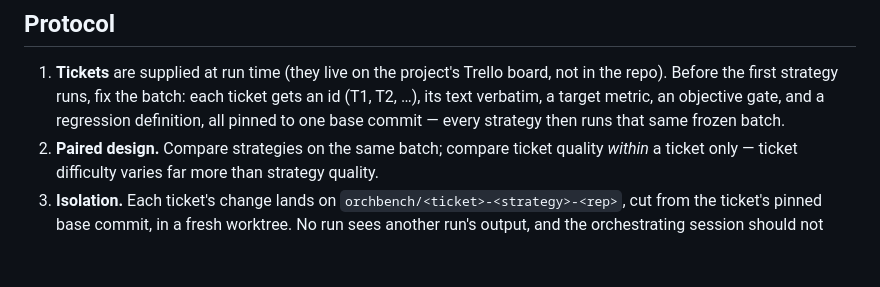
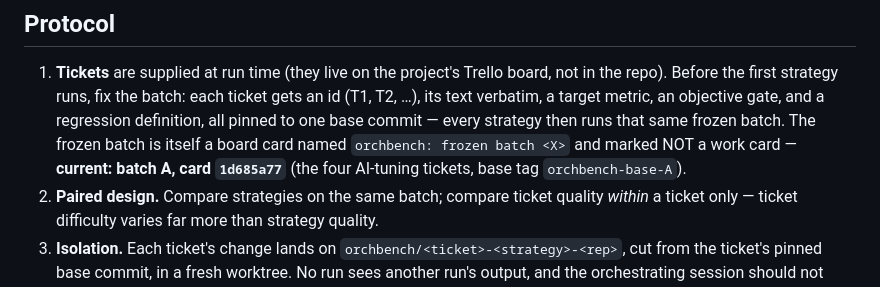
Before and after one commit to Coamithra/RotEA26, a Markdown page: tools/orchbench/README.md, the part around the change. Rendered like a GitHub page; blank space fills up the shorter version.

Commit message:
orchbench: README names the current frozen-batch card
A fresh orchestrating session was told the batch lives on the board but not
where -- it had to find the card by guessing at names. The protocol now
states the naming convention and the current pointer: batch A, card
1d685a77, the four AI-tuning tickets.

Co-Authored-By: Claude Fable 5 <noreply@anthropic.com>

```diff
--- a/tools/orchbench/README.md
+++ b/tools/orchbench/README.md
@@ -92,7 +92,10 @@ cycle against a temp repo.
    board, not in the repo). Before the first strategy runs, fix the batch:
    each ticket gets an id (T1, T2, …), its text verbatim, a target metric,
    an objective gate, and a regression definition, all pinned to one base
-   commit — every strategy then runs that same frozen batch.
+   commit — every strategy then runs that same frozen batch. The frozen
+   batch is itself a board card named `orchbench: frozen batch <X>` and
+   marked NOT a work card — **current: batch A, card `1d685a77`** (the four
+   AI-tuning tickets, base tag `orchbench-base-A`).
 2. **Paired design.** Compare strategies on the same batch; compare ticket
    quality *within* a ticket only — ticket difficulty varies far more than
    strategy quality.
```
